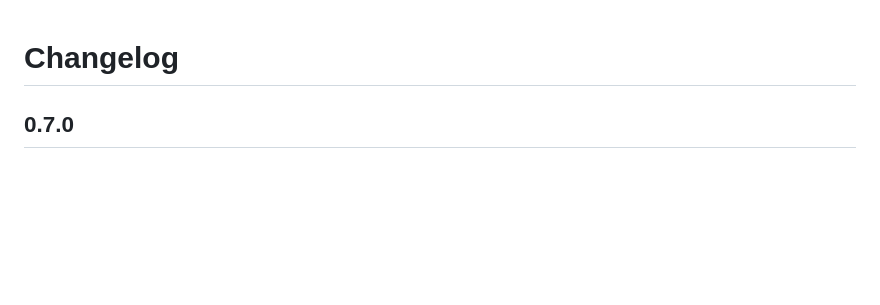
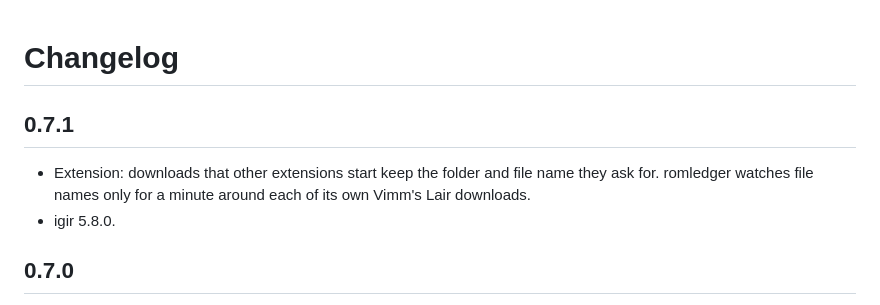
Before and after one commit to kjiwa/romledger, a Markdown page: CHANGELOG.md, the part around the change. GitHub-like rendering; blank space fills up the shorter version.

Commit message:
Add the 0.7.1 changelog (#78)
Co-authored-by: Kamil Jiwa <1432581+kjiwa@users.noreply.github.com>
Co-authored-by: Claude Sonnet 5.5 <noreply@anthropic.com>

```diff
--- a/CHANGELOG.md
+++ b/CHANGELOG.md
@@ -1,4 +1,10 @@
 # Changelog
+
+## 0.7.1
+
+- Extension: downloads that other extensions start keep the folder and file name they ask for.
+  romledger watches file names only for a minute around each of its own Vimm's Lair downloads.
+- igir 5.8.0.
 
 ## 0.7.0
 
```
Also changed, not shown: docs/extension.md (+5 -4 lines).
